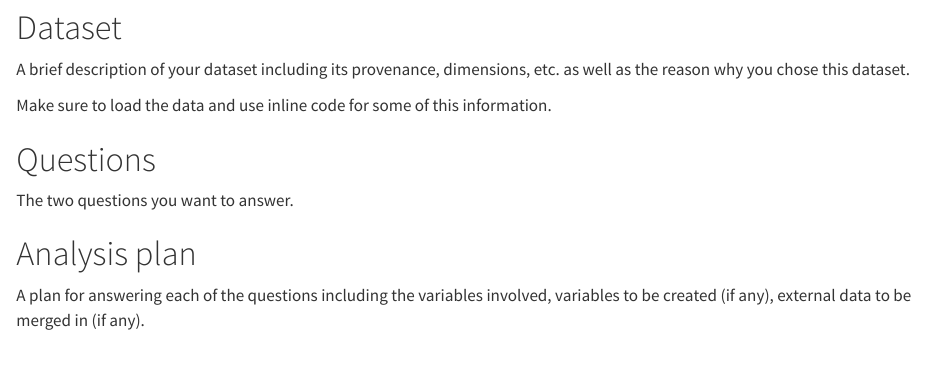
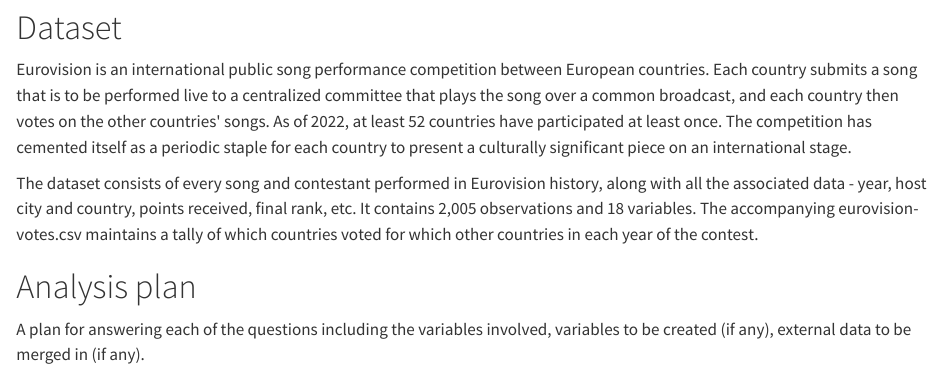
Before and after one commit to vizdata-s23/project-01-phans_of_statistics, a Quarto document (proposal.qmd): the page in a window 1100 px wide, from 270 px down. Rendered offline with R 4.5, knitr and Pandoc in place of Quarto, with nearby package versions; some code elsewhere in the file could not run offline.

Commit message:
data description

```diff
--- a/proposal.qmd
+++ b/proposal.qmd
@@ -15,13 +15,9 @@ eurovision <- read.csv("data/eurovision.csv")
 
 # Dataset
 
-A brief description of your dataset including its provenance, dimensions, etc. as well as the reason why you chose this dataset.
+Eurovision is an international public song performance competition between European countries. Each country submits a song that is to be performed live to a centralized committee that plays the song over a common broadcast, and each country then votes on the other countries\' songs. As of 2022, at least 52 countries have participated at least once. The competition has cemented itself as a periodic staple for each country to present a culturally significant piece on an international stage.
 
-Make sure to load the data and use inline code for some of this information.
-
-# Questions
-
-The two questions you want to answer.
+The dataset consists of every song and contestant performed in Eurovision history, along with all the associated data - year, host city and country, points received, final rank, etc. It contains 2,005 observations and 18 variables. The accompanying eurovision-votes.csv maintains a tally of which countries voted for which other countries in each year of the contest.
 
 # Analysis plan
 
```
Also changed, not shown: 1 other file.
